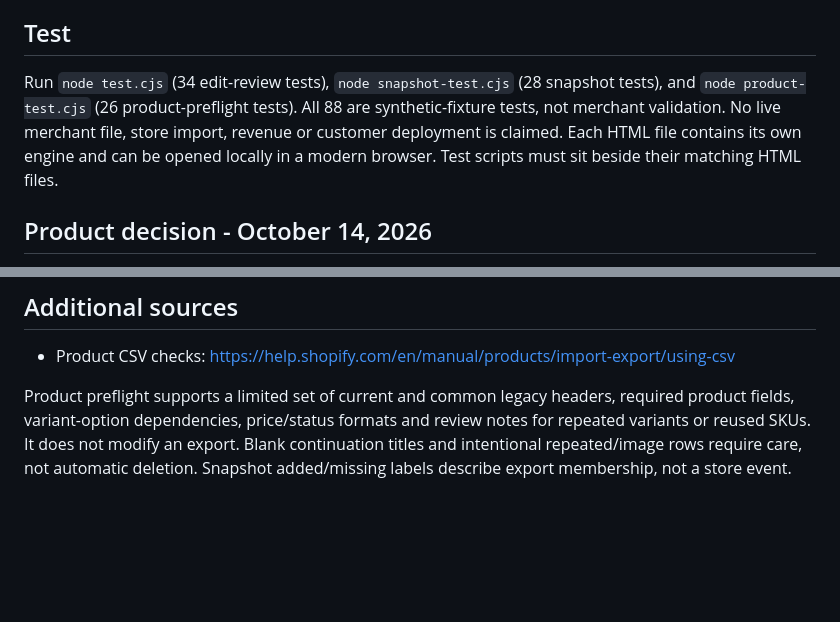
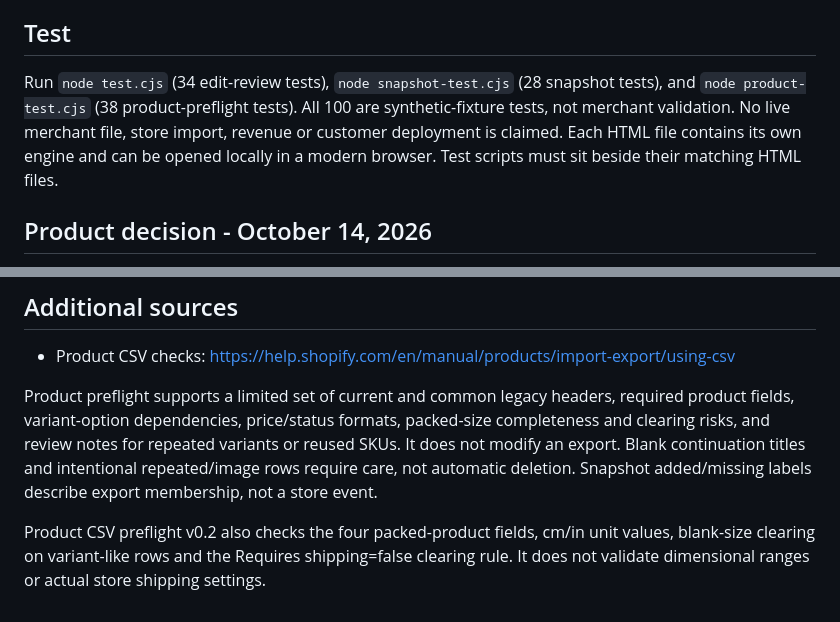
Before and after one commit to mceeomoba/vertex-inventory-review, a Markdown page: README.md, 2 parts joined by grey strips. Rendered like a GitHub page; blank space fills up the shorter version.

Commit message:
Update README with test counts and product preflight details
Updated test counts and added details about packed-size completeness and new checks in product preflight.

```diff
--- a/README.md
+++ b/README.md
@@ -34,7 +34,7 @@ Review counts, exceptions-only view, exact-case location filter and case-insensi
 
 ## Test
 
-Run `node test.cjs` (34 edit-review tests), `node snapshot-test.cjs` (28 snapshot tests), and `node product-test.cjs` (26 product-preflight tests). All 88 are synthetic-fixture tests, not merchant validation. No live merchant file, store import, revenue or customer deployment is claimed. Each HTML file contains its own engine and can be opened locally in a modern browser. Test scripts must sit beside their matching HTML files.
+Run `node test.cjs` (34 edit-review tests), `node snapshot-test.cjs` (28 snapshot tests), and `node product-test.cjs` (38 product-preflight tests). All 100 are synthetic-fixture tests, not merchant validation. No live merchant file, store import, revenue or customer deployment is claimed. Each HTML file contains its own engine and can be opened locally in a modern browser. Test scripts must sit beside their matching HTML files.
 
 ## Product decision - October 14, 2026
 
@@ -53,4 +53,6 @@ The official format already includes stale-value protection. This tool makes a s
 
 - Product CSV checks: https://help.shopify.com/en/manual/products/import-export/using-csv
 
-Product preflight supports a limited set of current and common legacy headers, required product fields, variant-option dependencies, price/status formats and review notes for repeated variants or reused SKUs. It does not modify an export. Blank continuation titles and intentional repeated/image rows require care, not automatic deletion. Snapshot added/missing labels describe export membership, not a store event.
+Product preflight supports a limited set of current and common legacy headers, required product fields, variant-option dependencies, price/status formats, packed-size completeness and clearing risks, and review notes for repeated variants or reused SKUs. It does not modify an export. Blank continuation titles and intentional repeated/image rows require care, not automatic deletion. Snapshot added/missing labels describe export membership, not a store event.
+
+Product CSV preflight v0.2 also checks the four packed-product fields, cm/in unit values, blank-size clearing on variant-like rows and the Requires shipping=false clearing rule. It does not validate dimensional ranges or actual store shipping settings.
```
